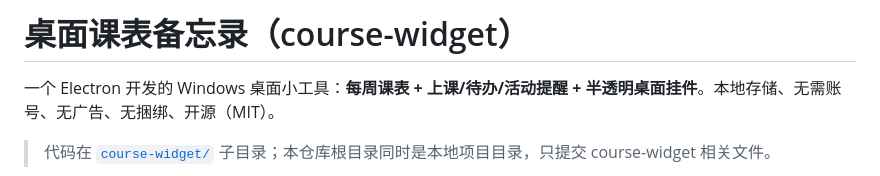
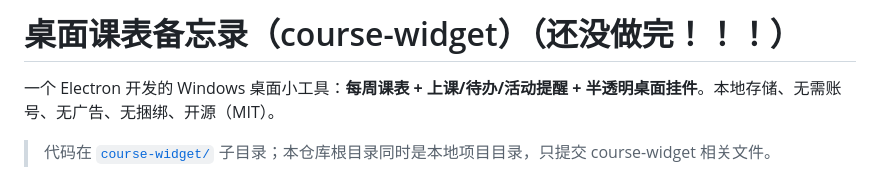
Before and after one commit to zxw1314-cloud/course-widget, a Markdown page: README.md, the part around the change. Rendered like a GitHub page.

Commit message:
Revise project title to reflect incomplete status
Updated project title to indicate it's incomplete.

```diff
--- a/README.md
+++ b/README.md
@@ -1,4 +1,4 @@
-# 桌面课表备忘录（course-widget）
+# 桌面课表备忘录（course-widget）（还没做完！！！）
 
 一个 Electron 开发的 Windows 桌面小工具：**每周课表 + 上课/待办/活动提醒 + 半透明桌面挂件**。本地存储、无需账号、无广告、无捆绑、开源（MIT）。
 
```
